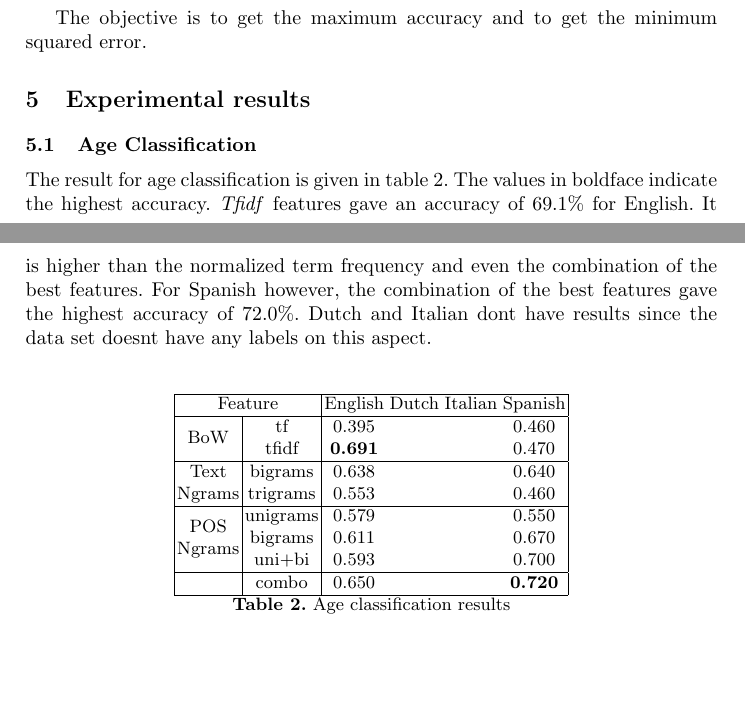
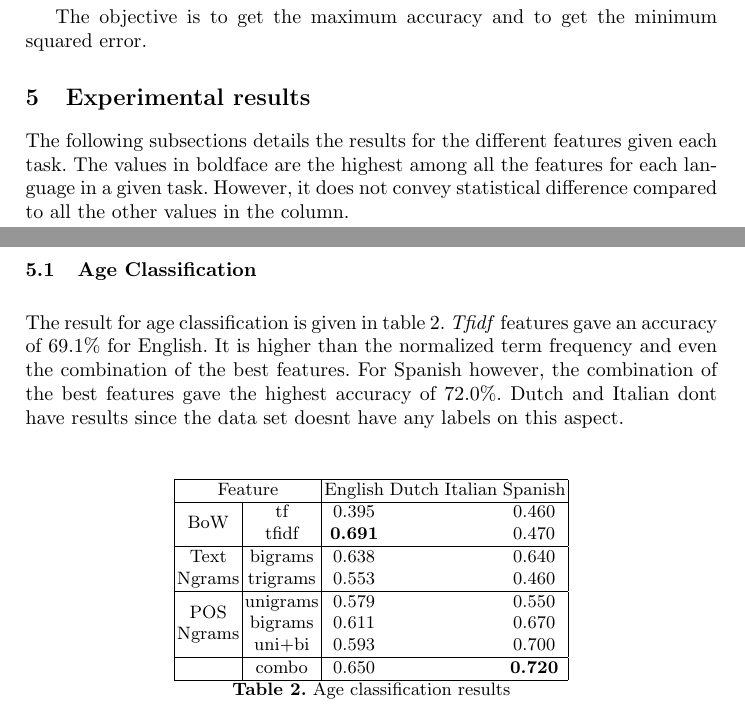
Before and after one commit to roybayot/conference-paper-01, a LaTeX paper (conference-paper-cicling-01.tex): two parts of pages 5 and 6 of 10, joined at a grey line, cut so that both start at the same text, the shorter picture padded with empty space. Compiled offline with pdfLaTeX.

Commit message:
more or less 2nd draft

```diff
--- a/conference-paper-cicling-01.tex
+++ b/conference-paper-cicling-01.tex
@@ -110,10 +110,11 @@ MSE =\frac{1}{n} \sum_{i=1}^n \left( y_{pred}-y_{actual}\right)^2
 
 The objective is to get the maximum accuracy and to get the minimum squared error.
 \section{Experimental results}
+The following subsections details the results for the different features given each task. The values in boldface are the highest among all the features for each language in a given task. However, it does not convey statistical difference compared to all the other values in the column.
 %\subsection{Experiments}
 %There were four main experiments. The first one uses two different bag of words features separately - normalized term frequency and~\textit{tfidf}. The second one tries two text ngram features separately - text bigrams and text trigrams. The third one uses three POS ngrams features - POS unigrams, POS bigrams, and a combination of POS unigrams and bigrams. Accuracies and mean squared errors were noted and the feature that gave a better result in each type were also noted. These features were then concatenated and used for another classification using the same parameters for the SVM and cross validation as before.
 \subsection{Age Classification}
-The result for age classification is given in table~\ref{table:AgeResults}. The values in boldface indicate the highest accuracy.~\textit{Tfidf} features gave an accuracy of 69.1\% for English. It is higher than the normalized term frequency and even the combination of the best features. For Spanish however, the combination of the best features gave the highest accuracy of 72.0\%. Dutch and Italian dont have results since the data set doesnt have any labels on this aspect.
+The result for age classification is given in table~\ref{table:AgeResults}.~\textit{Tfidf} features gave an accuracy of 69.1\% for English. It is higher than the normalized term frequency and even the combination of the best features. For Spanish however, the combination of the best features gave the highest accuracy of 72.0\%. Dutch and Italian dont have results since the data set doesnt have any labels on this aspect.
 \begin{table}[!htbp]
 \centering
 \begin{tabular}{|c|c|cccc|}
```
Also changed, not shown: conference-paper-cicling-01.pdf, 3 other files.
